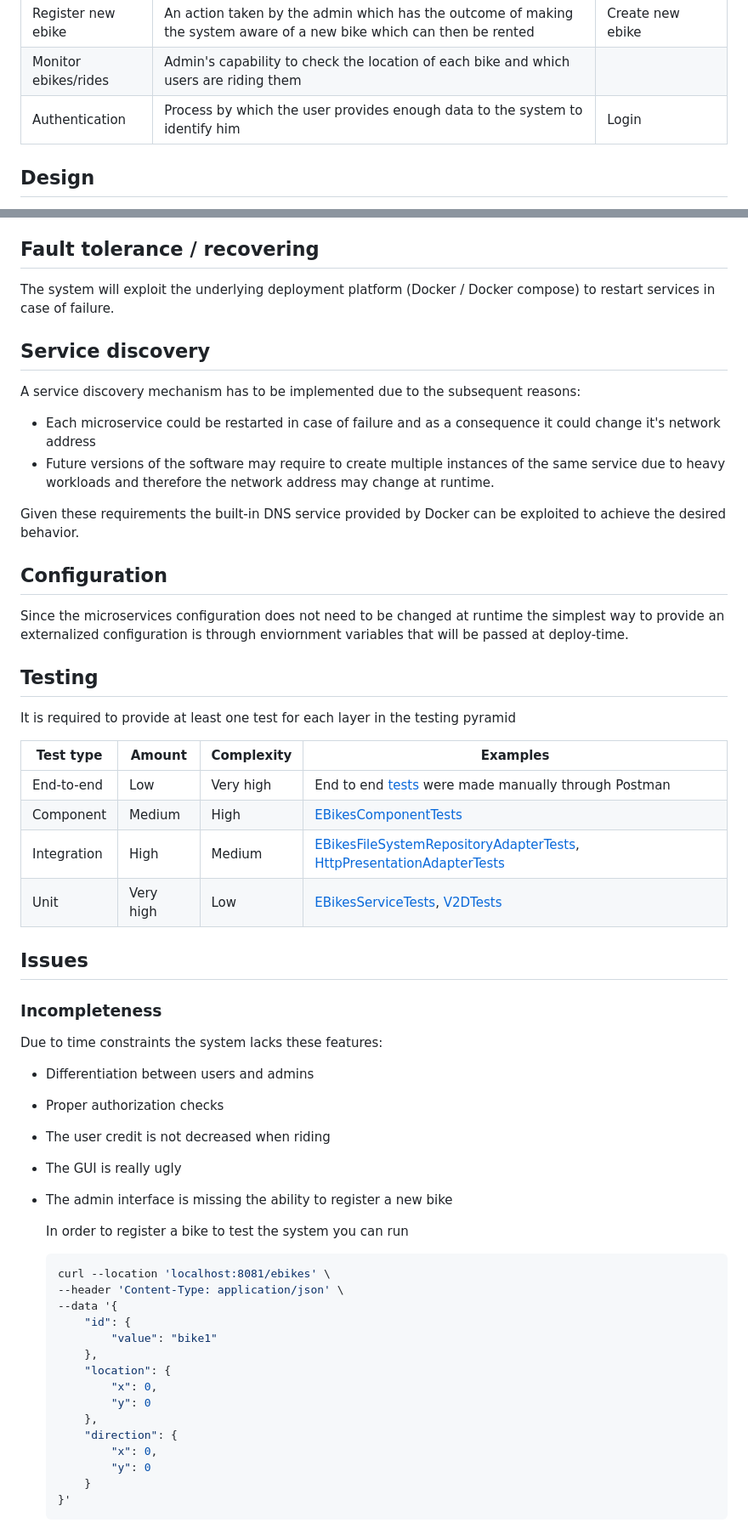
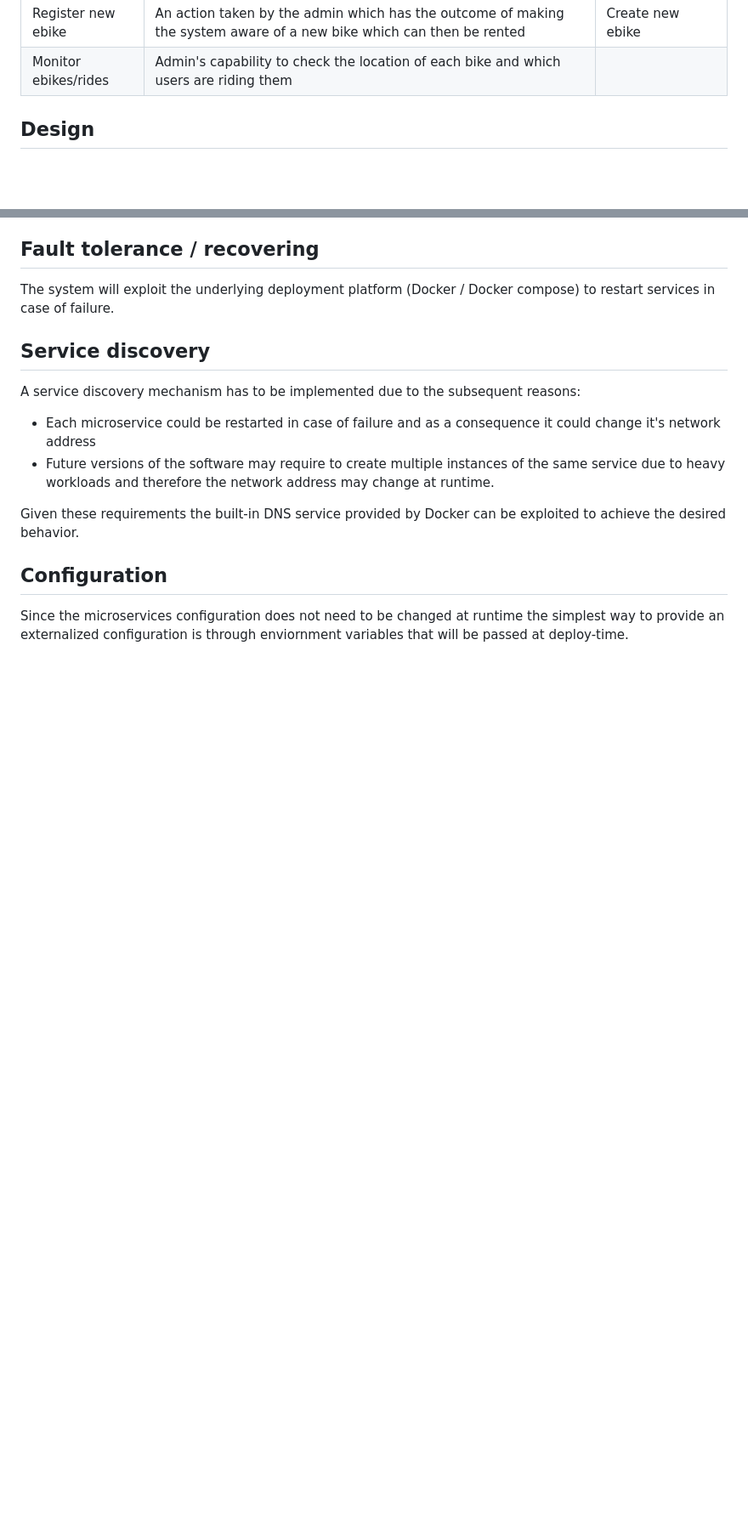
Before and after one commit to Ventus218/SAP-assignment-03, a Markdown page: README.md, 2 parts joined by grey strips. Shown: that part at 85% size. Drawn GitHub-style; blank space fills up the shorter version.

````diff
--- a/README.md
+++ b/README.md
@@ -157,7 +137,6 @@ Given the requirements multiple bounded contexts were identified:
 |Recharge credit|Process executed by the user by which his credit is increased by the requested amount||
 |Register new ebike|An action taken by the admin which has the outcome of making the system aware of a new bike which can then be rented|Create new ebike|
 |Monitor ebikes/rides|Admin's capability to check the location of each bike and which users are riding them||
-|Authentication|Process by which the user provides enough data to the system to identify him|Login|
 
 ## Design
 
@@ -252,43 +182,3 @@ Given these requirements the built-in DNS service provided by Docker can be expl
 
 ## Configuration
 Since the microservices configuration does not need to be changed at runtime the simplest way to provide an externalized configuration is through enviornment variables that will be passed at deploy-time.
-
-## Testing
-It is required to provide at least one test for each layer in the testing pyramid
-
-<!-- TODO: add example tests references -->
-|Test type  |Amount     |Complexity |Examples   |
-|-----------|-----------|-----------|-----------|
-|End-to-end |Low        |Very high  |End to end [tests](./postman-tests.json) were made manually through Postman|
-|Component  |Medium     |High       |[EBikesComponentTests](./EBikes/src/test/scala/ebikes/EBikesComponentTests.scala)|
-|Integration|High       |Medium     |[EBikesFileSystemRepositoryAdapterTests](./EBikes/src/test/scala/ebikes/adapters/persistence/EBikesFileSystemRepositoryAdapterTests.scala), [HttpPresentationAdapterTests](./EBikes/src/test/scala/ebikes/adapters/presentation/HttpPresentationAdapterTests.scala)|
-|Unit       |Very high  |Low        |[EBikesServiceTests](./EBikes/src/test/scala/ebikes/domain/EBikesServiceTests.scala), [V2DTests](./EBikes/src/test/scala/ebikes/domain/model/V2DTests.scala)|
-
-## Issues
-
-### Incompleteness
-Due to time constraints the system lacks these features:
-- Differentiation between users and admins
-- Proper authorization checks
-- The user credit is not decreased when riding
-- The GUI is really ugly
-- The admin interface is missing the ability to register a new bike
-
-  In order to register a bike to test the system you can run
-  ```sh
-  curl --location 'localhost:8081/ebikes' \
-  --header 'Content-Type: application/json' \
-  --data '{
-      "id": {
-          "value": "bike1"
-      },
-      "location": {
-          "x": 0,
-          "y": 0
-      },
-      "direction": {
-          "x": 0,
-          "y": 0
-      }
-  }'
-  ```
````
Also changed, not shown: other parts of README.md (+0 -69 lines).
